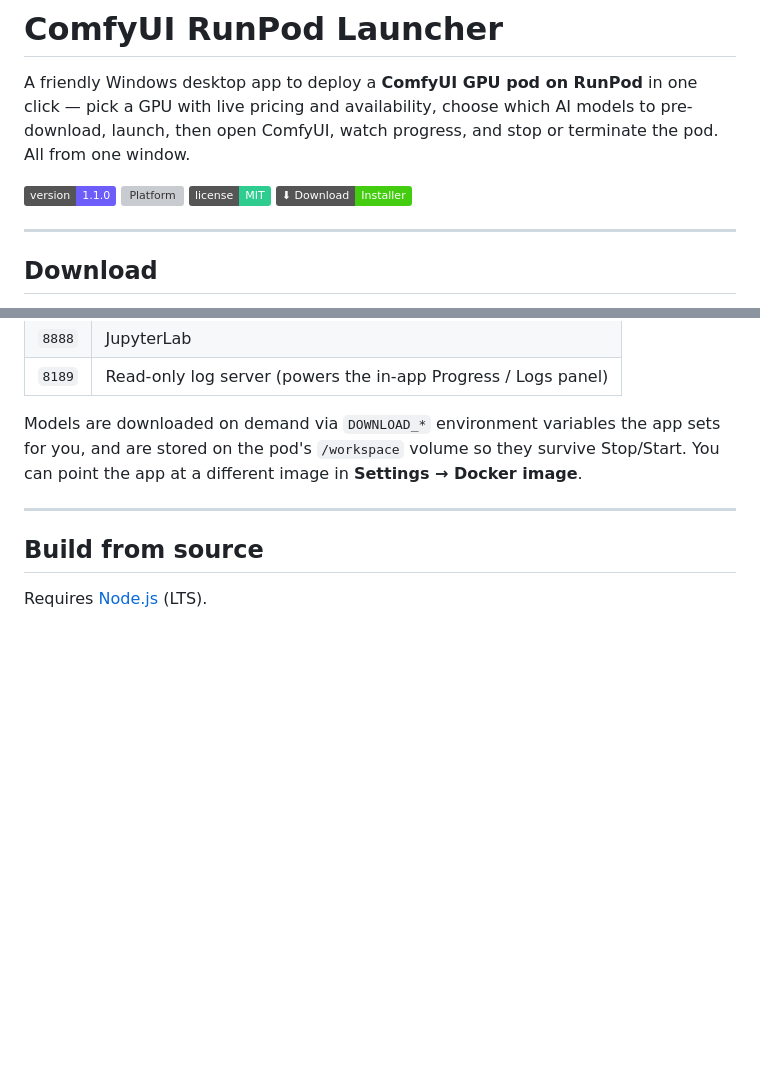
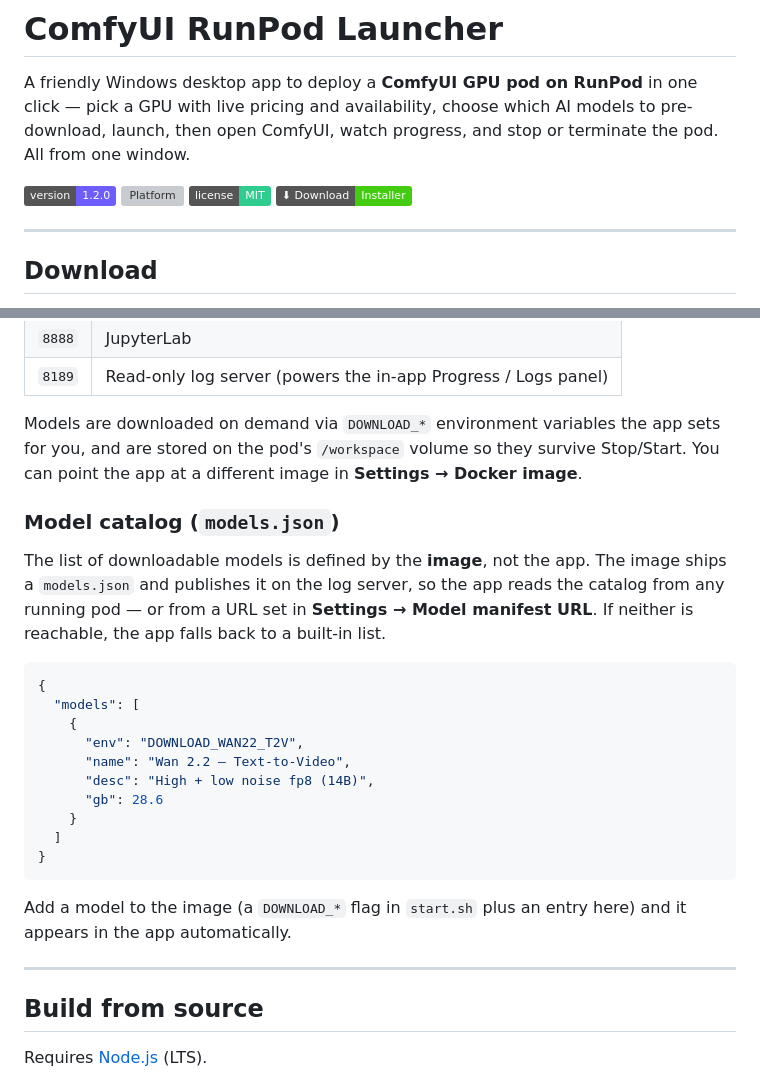
Before and after one commit to BISAM20/comfyui-runpod-launcher, a Markdown page: README.md, 2 parts joined by grey strips. Rendered like a GitHub page; badges without logos; blank space fills up the shorter version; grey boxes are pictures that could not be loaded.

````diff
--- a/README.md
+++ b/README.md
@@ -5,7 +5,7 @@ click — pick a GPU with live pricing and availability, choose which AI models
 pre-download, launch, then open ComfyUI, watch progress, and stop or terminate
 the pod. All from one window.
 
-![Version](https://img.shields.io/badge/version-1.1.0-6d5efc)
+![Version](https://img.shields.io/badge/version-1.2.0-6d5efc)
 ![Platform](https://img.shields.io/badge/platform-Windows%2010%2F11-0a7bbb)
 ![License](https://img.shields.io/badge/license-MIT-2ecc8f)
 [![Download the installer](https://img.shields.io/badge/⬇%20Download-Installer-brightgreen)](https://github.com/BISAM20/comfyui-runpod-launcher/releases/latest)
@@ -95,6 +103,30 @@ sets for you, and are stored on the pod's `/workspace` volume so they survive
 Stop/Start. You can point the app at a different image in **Settings → Docker
 image**.
 
+### Model catalog (`models.json`)
+
+The list of downloadable models is defined by the **image**, not the app. The
+image ships a `models.json` and publishes it on the log server, so the app reads
+the catalog from any running pod — or from a URL set in
+**Settings → Model manifest URL**. If neither is reachable, the app falls back to
+a built-in list.
+
+```json
+{
+  "models": [
+    {
+      "env": "DOWNLOAD_WAN22_T2V",
+      "name": "Wan 2.2 — Text-to-Video",
+      "desc": "High + low noise fp8 (14B)",
+      "gb": 28.6
+    }
+  ]
+}
+```
+
+Add a model to the image (a `DOWNLOAD_*` flag in `start.sh` plus an entry here)
+and it appears in the app automatically.
+
 ---
 
 ## Build from source
````
Also changed, not shown: other parts of README.md (+8 -0 lines), RELEASE_NOTES_v1.2.0.md (added, +31 -0 lines), assets/screenshots/01-deploy.png, assets/screenshots/03-logs.png, assets/screenshots/04-settings.png, 9 other files.
